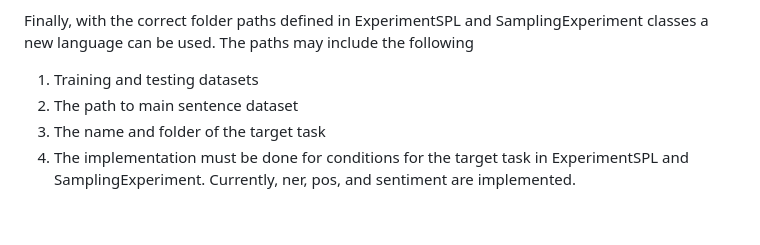
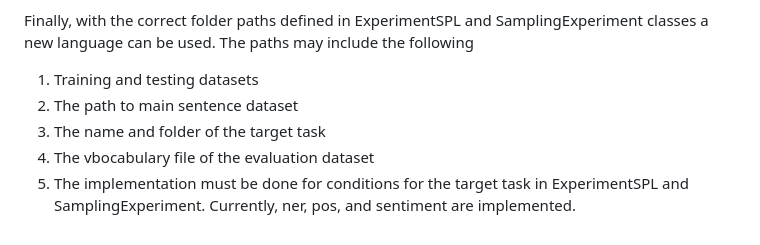
Before and after one commit to volkanagun/SentencePartitioning, a Markdown page: README.md, the part around the change. Drawn GitHub-style.

```diff
--- a/README.md
+++ b/README.md
@@ -249,4 +249,5 @@ Finally, with the correct folder paths defined in ExperimentSPL and SamplingExpe
 1. Training and testing datasets
 2. The path to main sentence dataset
 3. The name and folder of the target task
-4. The implementation must be done for conditions for the target task in ExperimentSPL and SamplingExperiment. Currently, ner, pos, and sentiment are implemented.
+4. The vbocabulary file of the evaluation dataset
+5. The implementation must be done for conditions for the target task in ExperimentSPL and SamplingExperiment. Currently, ner, pos, and sentiment are implemented.
```
